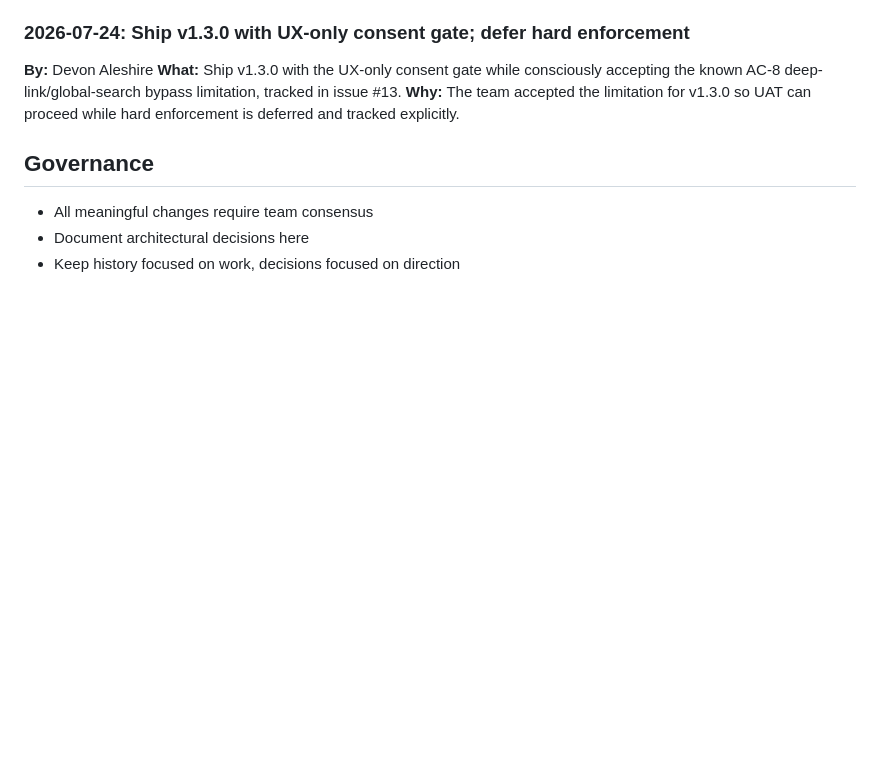
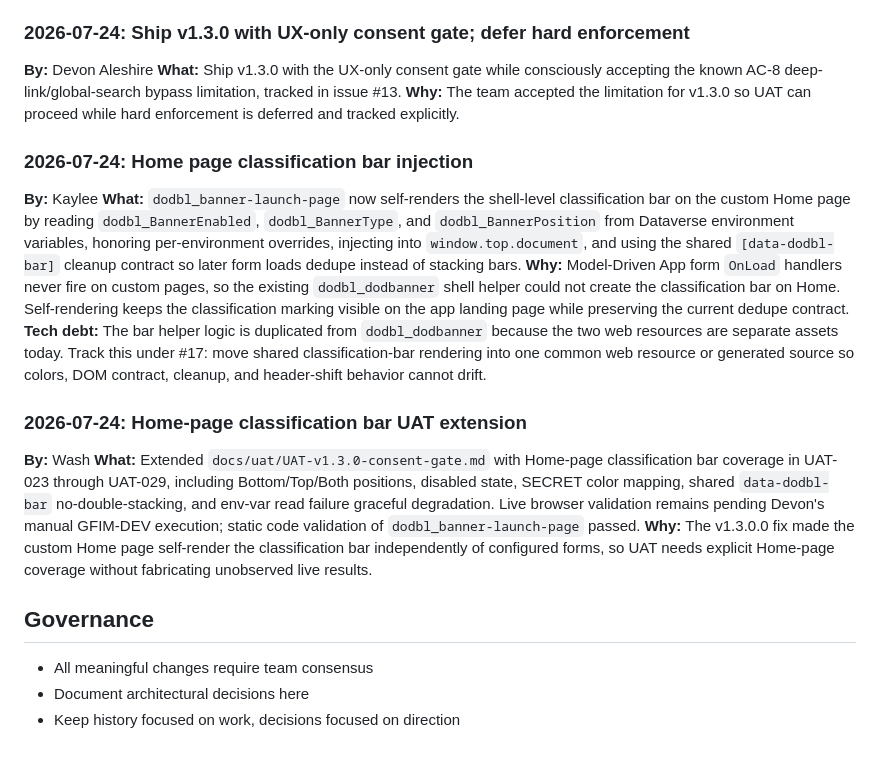
Before and after one commit to DevonAleshireMSFT/dod-banner-library, a Markdown page: .squad/decisions.md, the part around the change. Drawn GitHub-style; blank space fills up the shorter version.

Commit message:
Merge home page bar squad decisions
Co-authored-by: Copilot <223556219+Copilot@users.noreply.github.com>

```diff
--- a/.squad/decisions.md
+++ b/.squad/decisions.md
@@ -37,6 +37,17 @@
 **What:** Ship v1.3.0 with the UX-only consent gate while consciously accepting the known AC-8 deep-link/global-search bypass limitation, tracked in issue #13.
 **Why:** The team accepted the limitation for v1.3.0 so UAT can proceed while hard enforcement is deferred and tracked explicitly.
 
+### 2026-07-24: Home page classification bar injection
+**By:** Kaylee
+**What:** `dodbl_banner-launch-page` now self-renders the shell-level classification bar on the custom Home page by reading `dodbl_BannerEnabled`, `dodbl_BannerType`, and `dodbl_BannerPosition` from Dataverse environment variables, honoring per-environment overrides, injecting into `window.top.document`, and using the shared `[data-dodbl-bar]` cleanup contract so later form loads dedupe instead of stacking bars.
+**Why:** Model-Driven App form `OnLoad` handlers never fire on custom pages, so the existing `dodbl_dodbanner` shell helper could not create the classification bar on Home. Self-rendering keeps the classification marking visible on the app landing page while preserving the current dedupe contract.
+**Tech debt:** The bar helper logic is duplicated from `dodbl_dodbanner` because the two web resources are separate assets today. Track this under #17: move shared classification-bar rendering into one common web resource or generated source so colors, DOM contract, cleanup, and header-shift behavior cannot drift.
+
+### 2026-07-24: Home-page classification bar UAT extension
+**By:** Wash
+**What:** Extended `docs/uat/UAT-v1.3.0-consent-gate.md` with Home-page classification bar coverage in UAT-023 through UAT-029, including Bottom/Top/Both positions, disabled state, SECRET color mapping, shared `data-dodbl-bar` no-double-stacking, and env-var read failure graceful degradation. Live browser validation remains pending Devon's manual GFIM-DEV execution; static code validation of `dodbl_banner-launch-page` passed.
+**Why:** The v1.3.0.0 fix made the custom Home page self-render the classification bar independently of configured forms, so UAT needs explicit Home-page coverage without fabricating unobserved live results.
+
 ## Governance
 
 - All meaningful changes require team consensus
```
Also changed, not shown: 2 other files.
